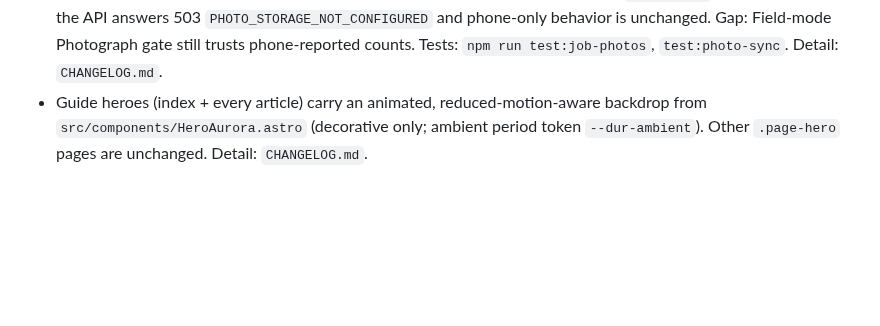
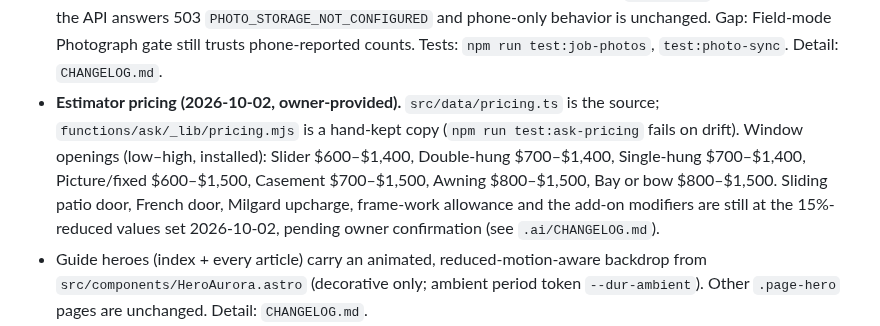
Before and after one commit to ksksrbiz-arch/windowsbyclearveiw, a Markdown page: .ai/STATE.md, the part around the change. GitHub-like rendering; blank space fills up the shorter version.

Commit message:
State snapshot: record current estimator pricing and pending owner check
Co-Authored-By: Claude Sonnet 5.5 <noreply@anthropic.com>
Claude-Session: https://claude.ai/code/session_0151DGQ2Sbf6WhEDzzYBpNrL

```diff
--- a/.ai/STATE.md
+++ b/.ai/STATE.md
@@ -36,6 +36,7 @@
 - **Companion Worker `workers/ops-cron/` (2026-09-30), built, not deployed.** Nightly D1 backup to private R2 and a weekday follow-up push; owner must deploy it (`internal/README.md`). Test: `npm run test:ops-cron`.
 - **Abuse protection (2026-09-30).** `functions/_lib/abuse-guard.mjs`: D1 per-visitor rate limits (estimate 6/h, Ask chat 60/h, handoff 10/h, hashed IP, fail-open) are live; Turnstile: site key is wired (widget shows on /estimate); enforcement starts when the `TURNSTILE_SECRET_KEY` Pages secret is set (not yet) (steps in `internal/README.md`). Test: `npm run test:abuse-guard` (in CI).
 - **Job photo backup to R2 (2026-09-30), built but not connected.** Until R2 and the `JOB_PHOTOS` binding are set up, the API answers 503 `PHOTO_STORAGE_NOT_CONFIGURED` and phone-only behavior is unchanged. Gap: Field-mode Photograph gate still trusts phone-reported counts. Tests: `npm run test:job-photos`, `test:photo-sync`. Detail: `CHANGELOG.md`.
+- **Estimator pricing (2026-10-02, owner-provided).** `src/data/pricing.ts` is the source; `functions/ask/_lib/pricing.mjs` is a hand-kept copy (`npm run test:ask-pricing` fails on drift). Window openings (low–high, installed): Slider $600–$1,400, Double-hung $700–$1,400, Single-hung $700–$1,400, Picture/fixed $600–$1,500, Casement $700–$1,500, Awning $800–$1,500, Bay or bow $800–$1,500. Sliding patio door, French door, Milgard upcharge, frame-work allowance and the add-on modifiers are still at the 15%-reduced values set 2026-10-02, pending owner confirmation (see `.ai/CHANGELOG.md`).
 - Guide heroes (index + every article) carry an animated, reduced-motion-aware backdrop from `src/components/HeroAurora.astro` (decorative only; ambient period token `--dur-ambient`). Other `.page-hero` pages are unchanged. Detail: `CHANGELOG.md`.
 - Quote follow-up cadence: `functions/internal/_lib/quote-follow-ups.mjs` creates day 2/7/14 reminders for unsigned draft quotes in `follow_up_tasks` (synced on queue reads, unique per step, auto-closed on sign/delete, never contacts customers).
 - Customer signing links: `/sign#<token>` + `functions/api/quote-sign.js` (public, token-authorized, stroke-only signatures, same Build Plan + terms gates) managed from `functions/internal/api/quote-share.js`; see `functions/internal/_lib/quote-signing.mjs`.
```
